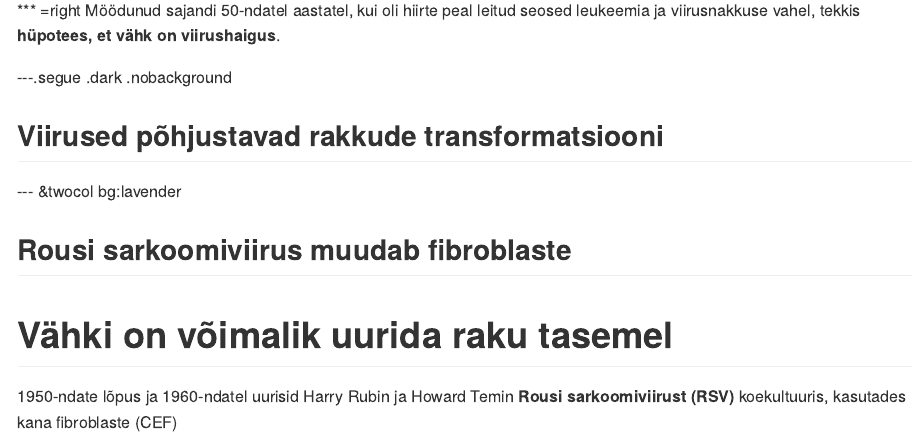
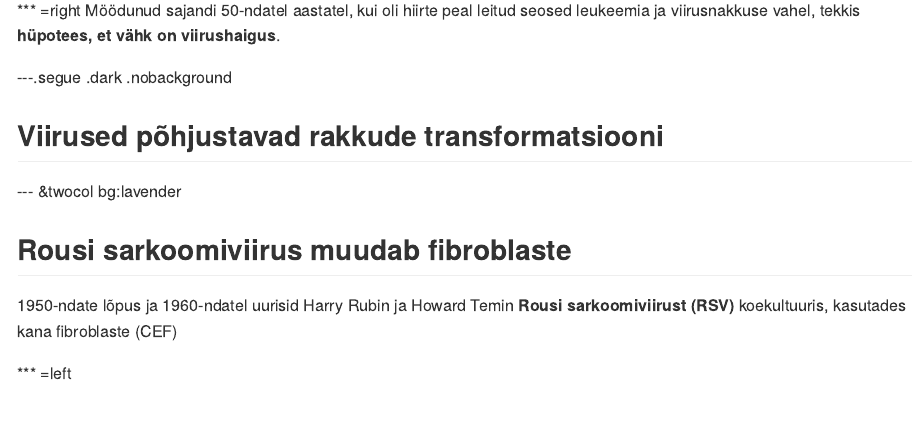
Before and after one commit to Onkobioloogia/Onkoviirused, an R Markdown document (index.Rmd): the page in a window 1100 px wide, from 1110 px down. The pictures show the output file index.md that the author committed with the source, drawn offline in the style of GitHub.

Commit message:
Raku tasemel

```diff
--- a/index.Rmd
+++ b/index.Rmd
@@ -116,7 +116,6 @@ Möödunud sajandi 50-ndatel aastatel, kui oli hiirte peal leitud seosed leukeem
 
 --- &twocol bg:lavender
 ## Rousi sarkoomiviirus muudab fibroblaste
-# Vähki on võimalik uurida raku tasemel
 
 1950-ndate lõpus ja 1960-ndatel uurisid Harry Rubin ja Howard Temin **Rousi sarkoomiviirust (RSV)** koekultuuris, kasutades kana fibroblaste (CEF)
 
```
Also changed, not shown: index.html, index.md.
